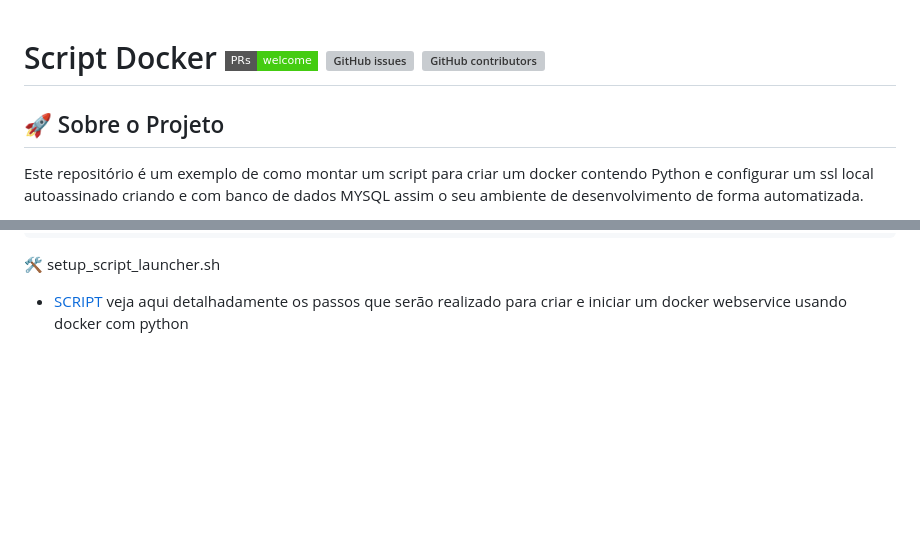
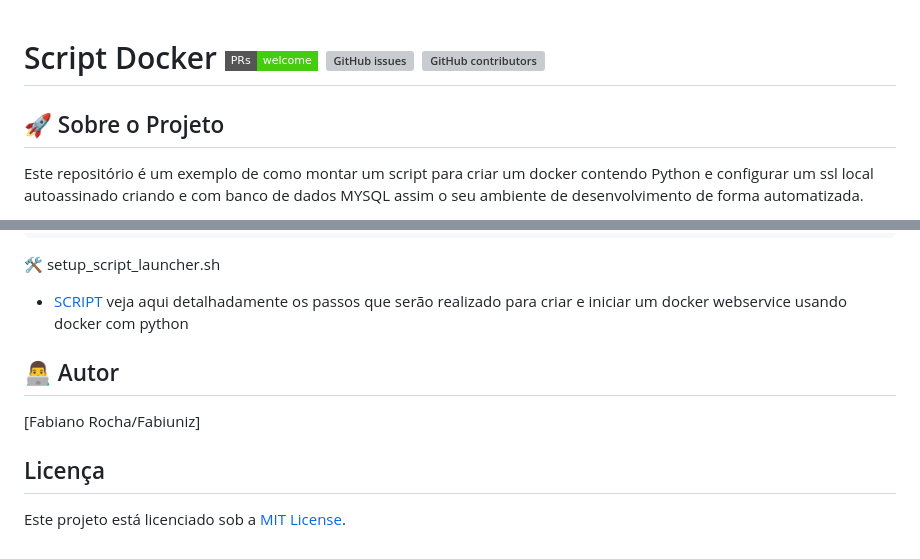
Before and after one commit to fabiuniz/script_docker, a Markdown page: README.md, 2 parts joined by grey strips. Rendered like a GitHub page; badges without logos; blank space fills up the shorter version; grey boxes are pictures that could not be loaded.

```diff
--- a/README.md
+++ b/README.md
@@ -1,3 +1,9 @@
+<!--
+  Tags: DevOps
+  Label: 🐳 Ambiente de desenvolvimento com Docker
+  Description: Configuração de ambiente de desenvolvimento utilizando Docker Compose.
+  path_hook: hookfigma.hook6
+-->
 
 # Script Docker [![PRs Welcome](https://img.shields.io/badge/PRs-welcome-brightgreen.svg?style=flat-square)](http://makeapullrequest.com) [![GitHub issues](https://img.shields.io/github/issues/fabiuniz/repo.svg)](https://github.com/fabiuniz/repo/issues) ![GitHub contributors](https://img.shields.io/github/contributors/fabiuniz/repo.svg)
 
@@ -67,3 +73,11 @@ setapplications "py-app my-db" #"nginx py-app my-db java-app react-app php-app a
 
 🛠️ setup_script_launcher.sh<br>
 - [SCRIPT](putsourcehere) veja aqui detalhadamente os passos que serão realizado para criar e iniciar um docker webservice usando docker com python <br>
+
+## 👨‍💻 Autor
+
+[Fabiano Rocha/Fabiuniz]
+
+## Licença
+
+Este projeto está licenciado sob a [MIT License](LICENSE).
```
Also changed, not shown: putsourcehere/README.md (+14 -0 lines).
